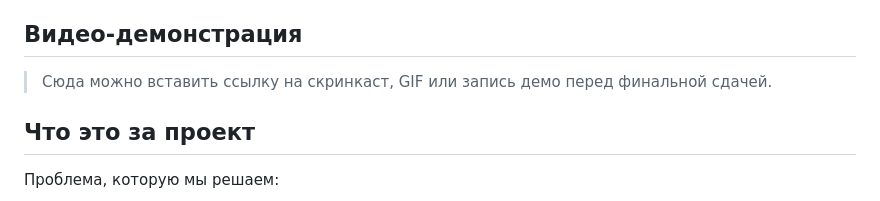
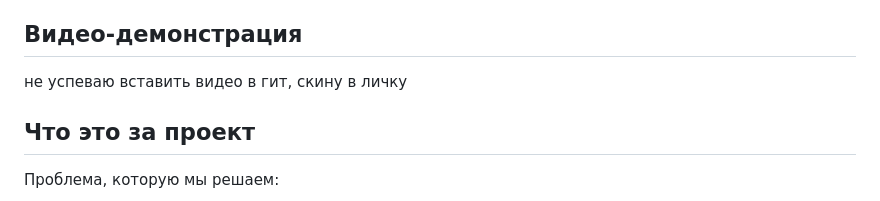
Before and after one commit to mistmake/HSE_vibe_hack, a Markdown page: README.md, the part around the change. Rendered like a GitHub page.

```diff
--- a/README.md
+++ b/README.md
@@ -4,7 +4,7 @@ AI-агент в Telegram, который помогает студенту со
 
 ## Видео-демонстрация
 
-> Сюда можно вставить ссылку на скринкаст, GIF или запись демо перед финальной сдачей.
+не успеваю вставить видео в гит, скину в личку
 
 ## Что это за проект
 
```
